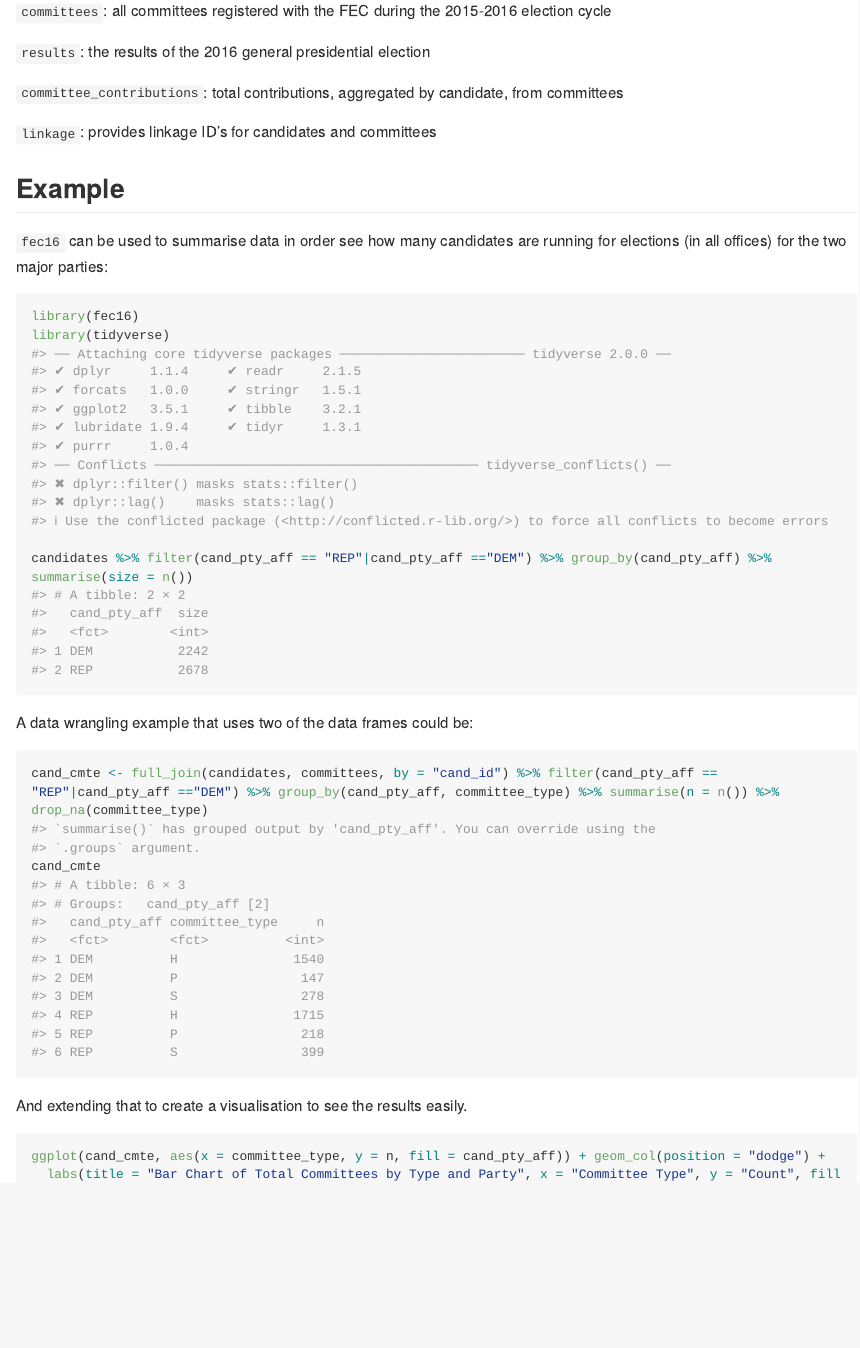
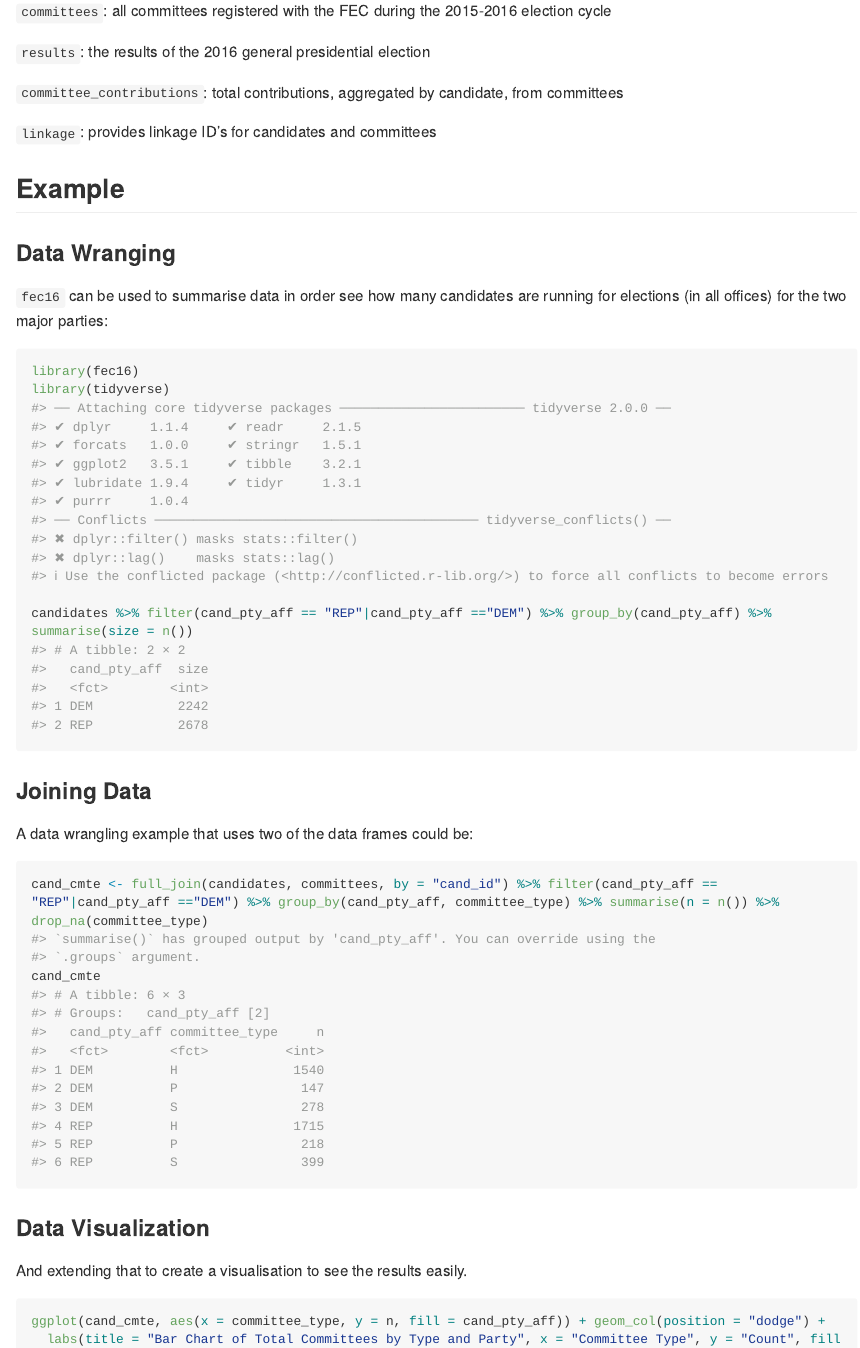
Before and after one commit to ranawg/fec16, an R Markdown document (README.Rmd): the page in a window 1100 px wide, from 570 px down. Rendered offline with R 4.5, knitr and Pandoc, with nearby package versions; code that draws random numbers runs with fixed seeds of ours; long lines of code are wrapped; badge pictures from the web are left out.

Commit message:
adding headers

````diff
--- a/README.Rmd
+++ b/README.Rmd
@@ -52,6 +52,7 @@
 
 ## Example
 
+### Data Wranging
 `fec16` can be used to summarise data in order see how many candidates are running for elections (in all offices) for the two major parties:
 ```{r example, warning = FALSE}
 library(fec16)
@@ -60,12 +61,14 @@
 candidates %>% filter(cand_pty_aff == "REP"|cand_pty_aff =="DEM") %>% group_by(cand_pty_aff) %>% summarise(size = n())
 ```
 
+### Joining Data
 A data wrangling example that uses two of the data frames could be:
 ```{r}
 cand_cmte <- full_join(candidates, committees, by = "cand_id") %>% filter(cand_pty_aff == "REP"|cand_pty_aff =="DEM") %>% group_by(cand_pty_aff, committee_type) %>% summarise(n = n()) %>% drop_na(committee_type)
 cand_cmte
 ```
 
+### Data Visualization
 And extending that to create a visualisation to see the results easily.
 ```{r}
 ggplot(cand_cmte, aes(x = committee_type, y = n, fill = cand_pty_aff)) + geom_col(position = "dodge") +
````
